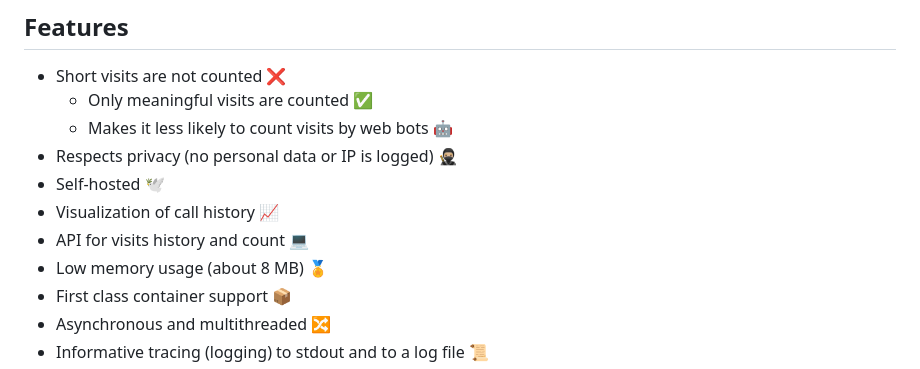
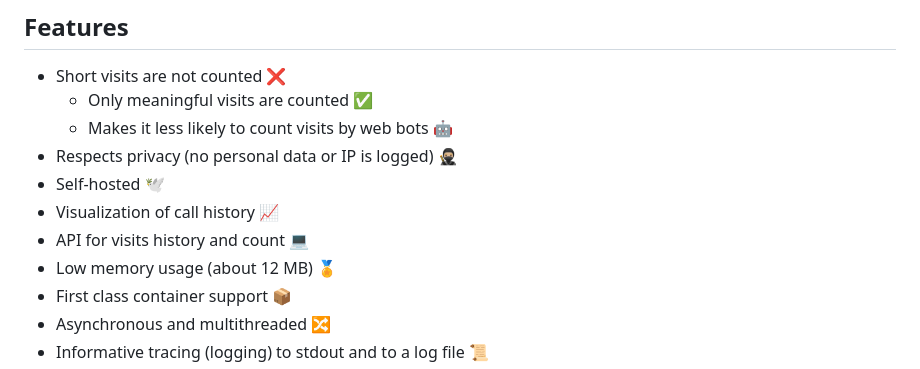
Before and after one commit to mre/oxitrack, a Markdown page: README.md, the part around the change. Rendered like a GitHub page.

Commit message:
Update memory usage in the README

```diff
--- a/README.md
+++ b/README.md
@@ -11,7 +11,7 @@ Self-hosted, simple and privacy respecting website traffic tracker 🌐
 - Self-hosted 🕊️
 - Visualization of call history 📈
 - API for visits history and count 💻️
-- Low memory usage (about 8 MB) 🏅
+- Low memory usage (about 12 MB) 🏅
 - First class container support 📦️
 - Asynchronous and multithreaded 🔀
 - Informative tracing (logging) to stdout and to a log file 📜
```
